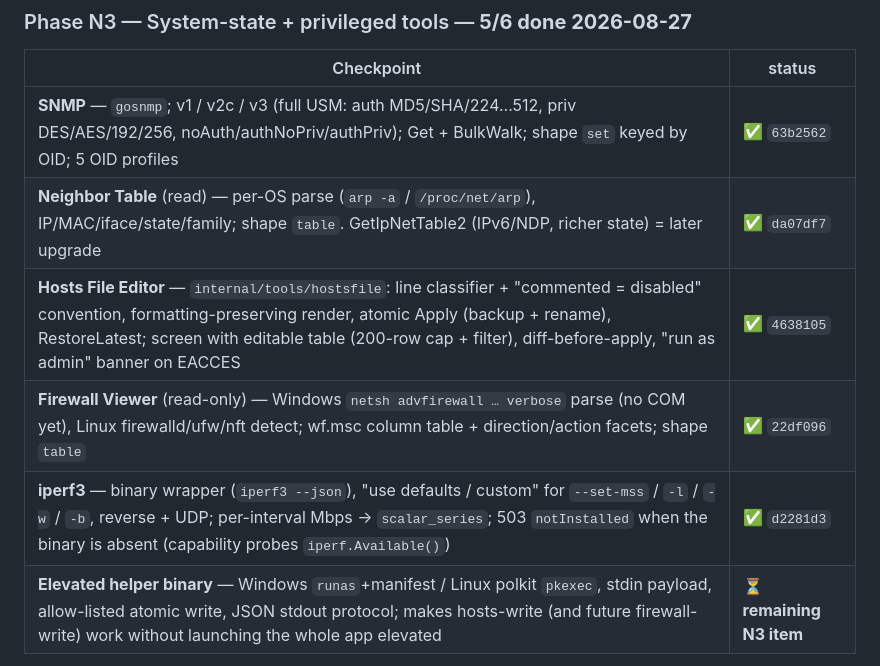
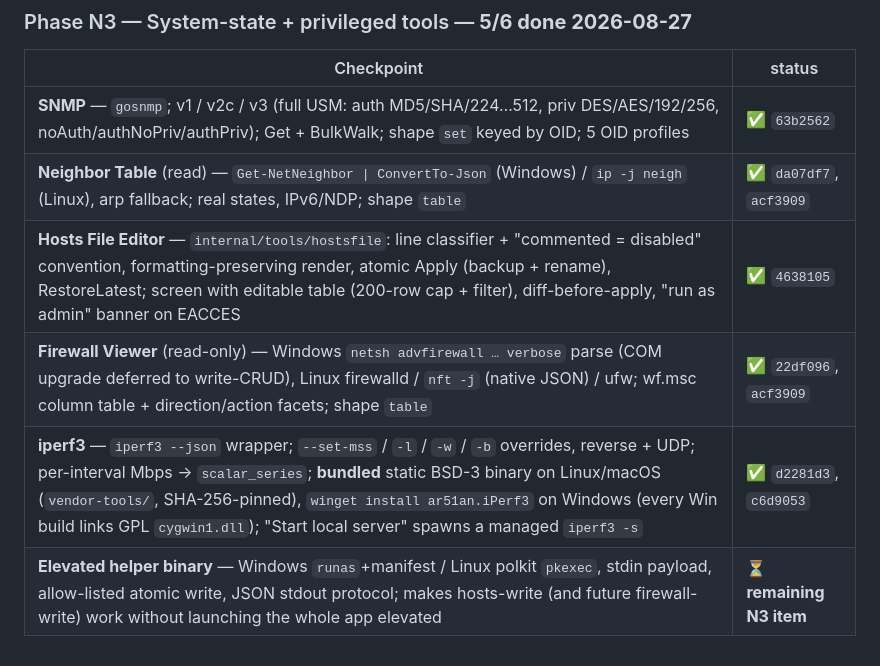
Before and after one commit to serguei9090/InfraKitOps, a Markdown page: NETWORK_MODULE_PLAN.md, the part around the change. Drawn GitHub-style.

Commit message:
Network: record tool-strategy changes in the plan
Neighbor Table + Firewall Linux now use structured JSON output; iperf3
bundled (Linux/macOS) via vendor-tools with SHA-256 pins.

Co-Authored-By: Claude Sonnet 5 <noreply@anthropic.com>

```diff
--- a/NETWORK_MODULE_PLAN.md
+++ b/NETWORK_MODULE_PLAN.md
@@ -349,10 +349,10 @@ dedupe (append is keyed, so idempotent for set/table tools).
 | Checkpoint | status |
 |-----------|--------|
 | **SNMP** — `gosnmp`; v1 / v2c / v3 (full USM: auth MD5/SHA/224…512, priv DES/AES/192/256, noAuth/authNoPriv/authPriv); Get + BulkWalk; shape `set` keyed by OID; 5 OID profiles | ✅ `63b2562` |
-| **Neighbor Table** (read) — per-OS parse (`arp -a` / `/proc/net/arp`), IP/MAC/iface/state/family; shape `table`. GetIpNetTable2 (IPv6/NDP, richer state) = later upgrade | ✅ `da07df7` |
+| **Neighbor Table** (read) — `Get-NetNeighbor \| ConvertTo-Json` (Windows) / `ip -j neigh` (Linux), arp fallback; real states, IPv6/NDP; shape `table` | ✅ `da07df7`, `acf3909` |
 | **Hosts File Editor** — `internal/tools/hostsfile`: line classifier + "commented = disabled" convention, formatting-preserving render, atomic Apply (backup + rename), RestoreLatest; screen with editable table (200-row cap + filter), diff-before-apply, "run as admin" banner on EACCES | ✅ `4638105` |
-| **Firewall Viewer** (read-only) — Windows `netsh advfirewall … verbose` parse (no COM yet), Linux firewalld/ufw/nft detect; wf.msc column table + direction/action facets; shape `table` | ✅ `22df096` |
-| **iperf3** — binary wrapper (`iperf3 --json`), "use defaults / custom" for `--set-mss` / `-l` / `-w` / `-b`, reverse + UDP; per-interval Mbps → `scalar_series`; 503 `notInstalled` when the binary is absent (capability probes `iperf.Available()`) | ✅ `d2281d3` |
+| **Firewall Viewer** (read-only) — Windows `netsh advfirewall … verbose` parse (COM upgrade deferred to write-CRUD), Linux firewalld / `nft -j` (native JSON) / ufw; wf.msc column table + direction/action facets; shape `table` | ✅ `22df096`, `acf3909` |
+| **iperf3** — `iperf3 --json` wrapper; `--set-mss` / `-l` / `-w` / `-b` overrides, reverse + UDP; per-interval Mbps → `scalar_series`; **bundled** static BSD-3 binary on Linux/macOS (`vendor-tools/`, SHA-256-pinned), `winget install ar51an.iPerf3` on Windows (every Win build links GPL `cygwin1.dll`); "Start local server" spawns a managed `iperf3 -s` | ✅ `d2281d3`, `c6d9053` |
 | **Elevated helper binary** — Windows `runas`+manifest / Linux polkit `pkexec`, stdin payload, allow-listed atomic write, JSON stdout protocol; makes hosts-write (and future firewall-write) work without launching the whole app elevated | ⏳ **remaining N3 item** |
 
 **DoD met so far**: SNMP v2c/v3 walk verified against demo.pysnmp.com; Neighbor
```
